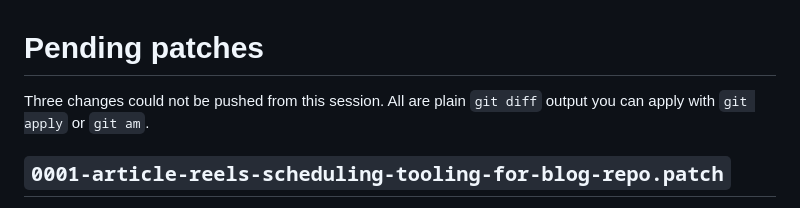
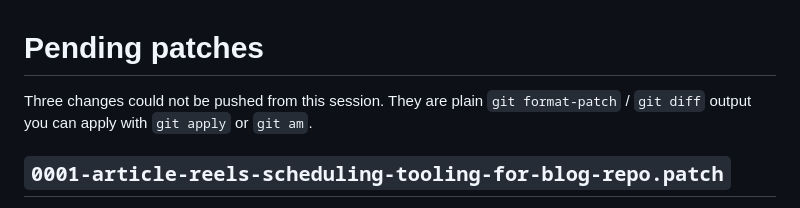
Before and after one commit to arahamin17-cloud/bengali-tip-cards, a Markdown page: patches/README.md, the part around the change. Drawn GitHub-style.

Commit message:
Clarify the patch formats in patches/README

```diff
--- a/patches/README.md
+++ b/patches/README.md
@@ -1,7 +1,8 @@
 # Pending patches
 
-Three changes could not be pushed from this session. All are plain
-`git diff` output you can apply with `git apply` or `git am`.
+Three changes could not be pushed from this session. They are plain
+`git format-patch` / `git diff` output you can apply with `git apply` or
+`git am`.
 
 ## `0001-article-reels-scheduling-tooling-for-blog-repo.patch`
 
```
